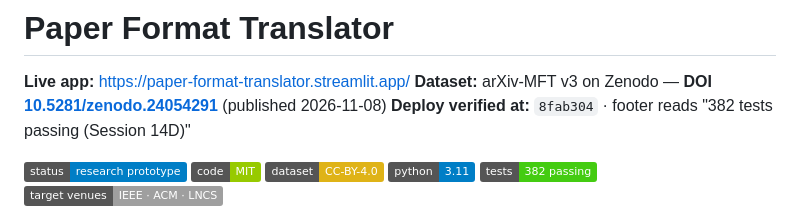
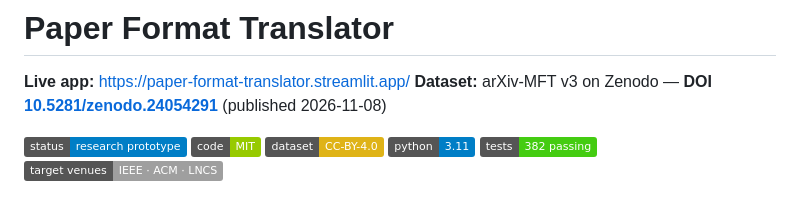
Before and after one commit to CodeWithAdarsh007/paper-format-translator, a Markdown page: README.md, the part around the change. Rendered like a GitHub page; badges without logos.

Commit message:
Update README to remove deployment verification
Removed deployment verification information from README.

```diff
--- a/README.md
+++ b/README.md
@@ -3,7 +3,6 @@
 **Live app:** https://paper-format-translator.streamlit.app/
 **Dataset:** arXiv-MFT v3 on Zenodo — **DOI
 [10.5281/zenodo.24054291](https://doi.org/10.5281/zenodo.24054291)** (published 2026-11-08)
-**Deploy verified at:** `8fab304` · footer reads "382 tests passing (Session 14D)"
 
 ![status](https://img.shields.io/badge/status-research%20prototype-blue)
 ![licence-code](https://img.shields.io/badge/code-MIT-green)
```
